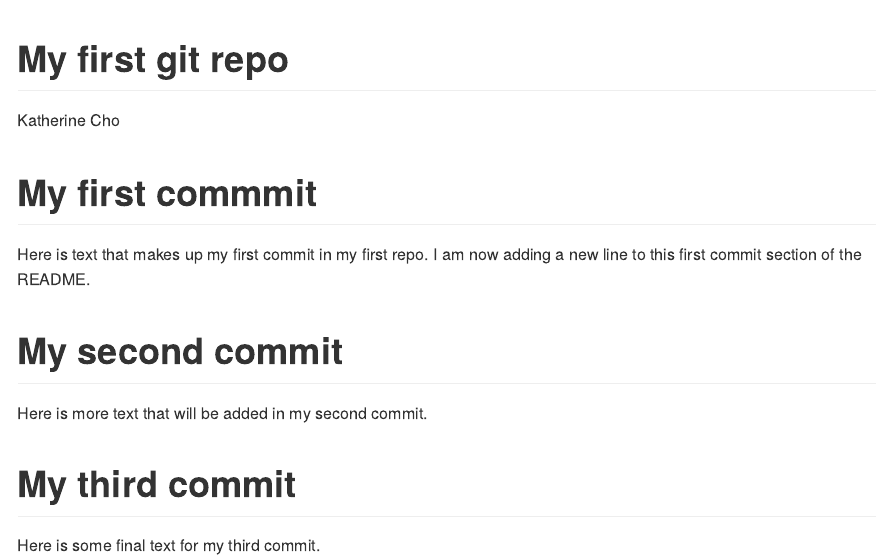
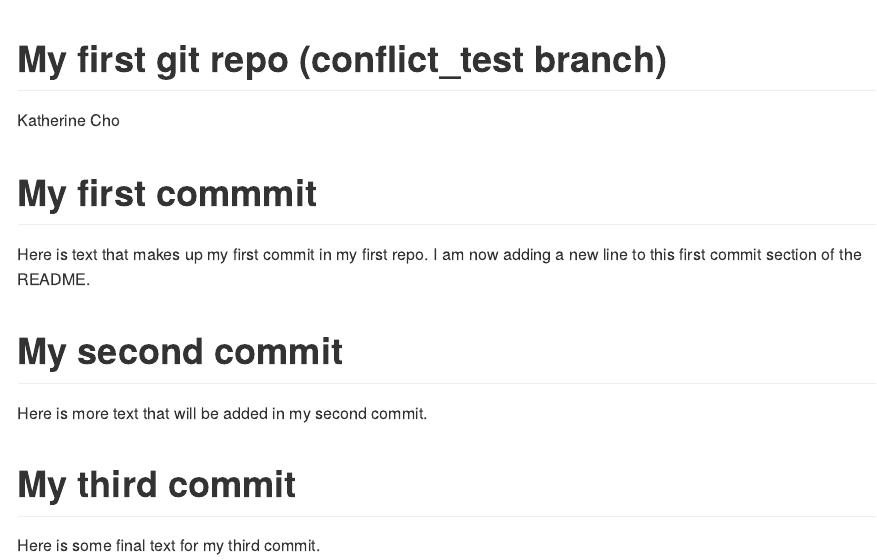
Before and after one commit to chokatie/DATA550-repo, an R Markdown document (README.Rmd): the page in a window 1100 px wide, from its top. Rendered offline with R 4.5, knitr and Pandoc, with nearby package versions.

Commit message:
updated title of README to include conflict_test branch

```diff
--- a/README.Rmd
+++ b/README.Rmd
@@ -1,5 +1,5 @@
 ---
-title: "My first git repo"
+title: "My first git repo (conflict_test branch)"
 author: "Katherine Cho"
 output: github_document
 ---
```
